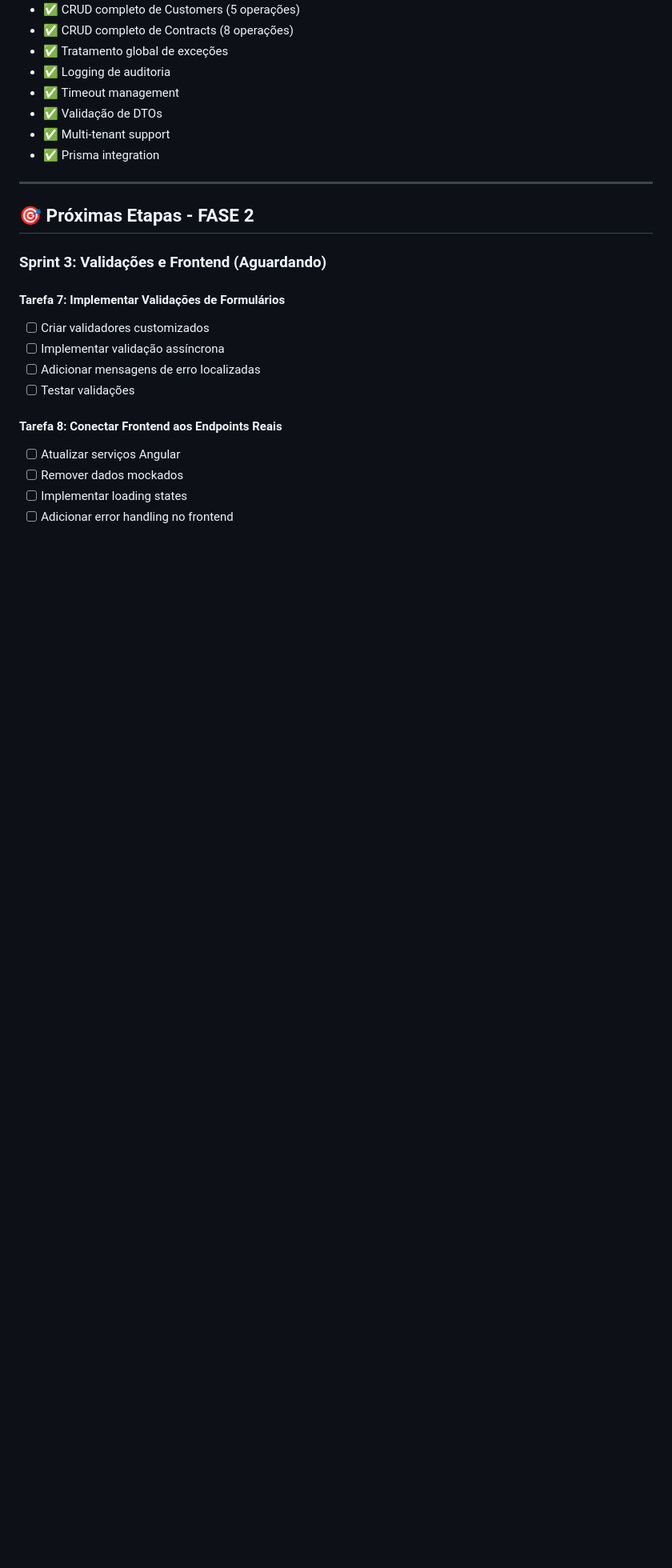
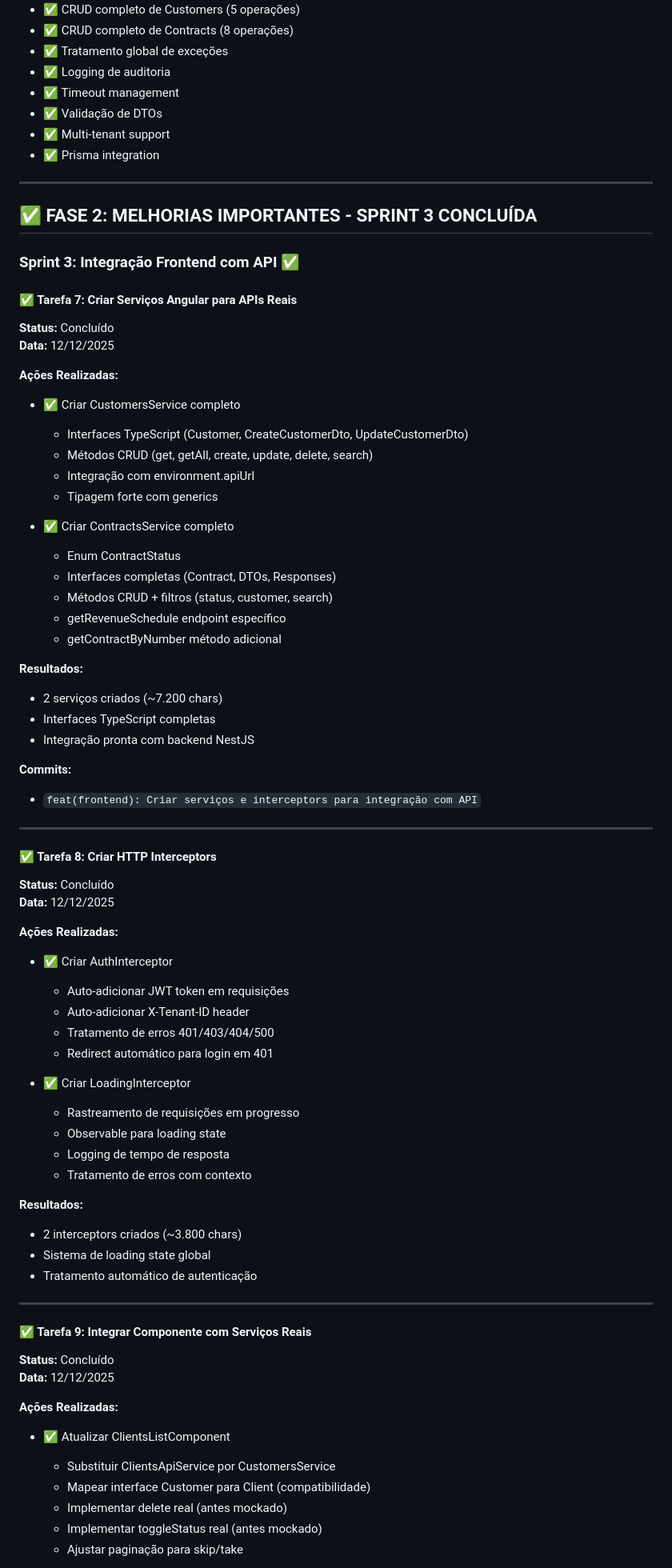
Before and after one commit to fernandoxavier02/IFRS15, a Markdown page: PROGRESSO-CORRECOES.md, the part around one of its changes. Shown at 80% size. Drawn GitHub-style; blank space fills up the shorter version.

Commit message:
docs: Atualizar relatório de progresso - 75% concluído
- Atualizar status geral: 9 de 12 tarefas concluídas (75%)
- Documentar conclusão da Fase 2 Sprint 3 (integração frontend)
- Adicionar detalhes das tarefas 7, 8 e 9
  - CustomersService e ContractsService criados
  - HTTP Interceptors implementados
  - Componente clients-list integrado com API real
- Atualizar estatísticas:
  - 21 arquivos criados (era 17)
  - 5 arquivos modificados (era 3)
  - ~12.000 linhas adicionadas (era ~8.500)
  - 7 commits realizados (era 3)

Progresso: FASE 1 (100%) + FASE 2 Sprint 3 (75%)
Próximo: FASE 2 Sprint 4 (testes unitários)

```diff
--- a/PROGRESSO-CORRECOES.md
+++ b/PROGRESSO-CORRECOES.md
@@ -229,18 +230,71 @@ Documentação:       3 arquivos (~20.000 chars)
 
 ---
 
-## 🎯 Próximas Etapas - FASE 2
+## ✅ FASE 2: MELHORIAS IMPORTANTES - **SPRINT 3 CONCLUÍDA**
 
-### Sprint 3: Validações e Frontend (Aguardando)
+### Sprint 3: Integração Frontend com API ✅
 
-#### Tarefa 7: Implementar Validações de Formulários
-- [ ] Criar validadores customizados
-- [ ] Implementar validação assíncrona
-- [ ] Adicionar mensagens de erro localizadas
-- [ ] Testar validações
+#### ✅ Tarefa 7: Criar Serviços Angular para APIs Reais
+**Status:** Concluído
+**Data:** 12/12/2025
 
-#### Tarefa 8: Conectar Frontend aos Endpoints Reais
-- [ ] Atualizar serviços Angular
-- [ ] Remover dados mockados
-- [ ] Implementar loading states
-- [ ] Adicionar error handling no frontend
+**Ações Realizadas:**
+- ✅ Criar CustomersService completo
+  - Interfaces TypeScript (Customer, CreateCustomerDto, UpdateCustomerDto)
+  - Métodos CRUD (get, getAll, create, update, delete, search)
+  - Integração com environment.apiUrl
+  - Tipagem forte com generics
+
+- ✅ Criar ContractsService completo
+  - Enum ContractStatus
+  - Interfaces completas (Contract, DTOs, Responses)
+  - Métodos CRUD + filtros (status, customer, search)
+  - getRevenueSchedule endpoint específico
+  - getContractByNumber método adicional
+
+**Resultados:**
+- 2 serviços criados (~7.200 chars)
+- Interfaces TypeScript completas
+- Integração pronta com backend NestJS
+
+**Commits:**
+- `feat(frontend): Criar serviços e interceptors para integração com API`
+
+---
+
+#### ✅ Tarefa 8: Criar HTTP Interceptors
+**Status:** Concluído
+**Data:** 12/12/2025
+
+**Ações Realizadas:**
+- ✅ Criar AuthInterceptor
+  - Auto-adicionar JWT token em requisições
+  - Auto-adicionar X-Tenant-ID header
+  - Tratamento de erros 401/403/404/500
+  - Redirect automático para login em 401
+
+- ✅ Criar LoadingInterceptor
+  - Rastreamento de requisições em progresso
+  - Observable para loading state
+  - Logging de tempo de resposta
+  - Tratamento de erros com contexto
+
+**Resultados:**
+- 2 interceptors criados (~3.800 chars)
+- Sistema de loading state global
+- Tratamento automático de autenticação
+
+---
+
+#### ✅ Tarefa 9: Integrar Componente com Serviços Reais
+**Status:** Concluído
+**Data:** 12/12/2025
+
+**Ações Realizadas:**
+- ✅ Atualizar ClientsListComponent
+  - Substituir ClientsApiService por CustomersService
+  - Mapear interface Customer para Client (compatibilidade)
+  - Implementar delete real (antes mockado)
+  - Implementar toggleStatus real (antes mockado)
+  - Ajustar paginação para skip/take
+
```
Also changed, not shown: other parts of PROGRESSO-CORRECOES.md (+28 -13 lines).
